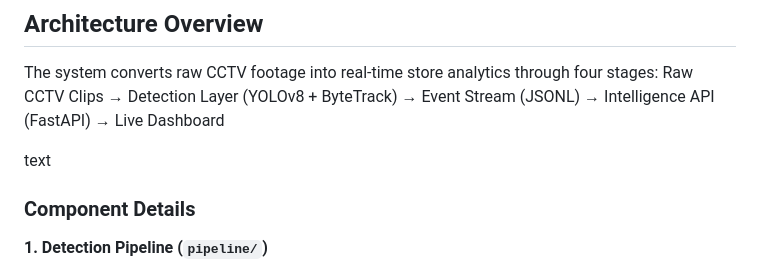
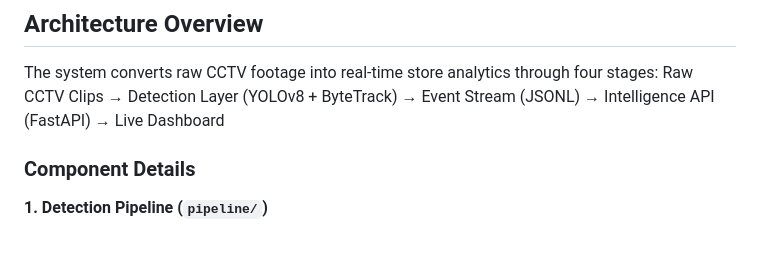
Before and after one commit to ZeagelOg/store-intelligence, a Markdown page: docs/DESIGN.md, the part around the change. Rendered like a GitHub page; blank space fills up the shorter version.

```diff
--- a/docs/DESIGN.md
+++ b/docs/DESIGN.md
@@ -5,7 +5,6 @@
 The system converts raw CCTV footage into real-time store analytics through four stages:
 Raw CCTV Clips → Detection Layer (YOLOv8 + ByteTrack) → Event Stream (JSONL) → Intelligence API (FastAPI) → Live Dashboard
 
-text
 
 ### Component Details
 
```
